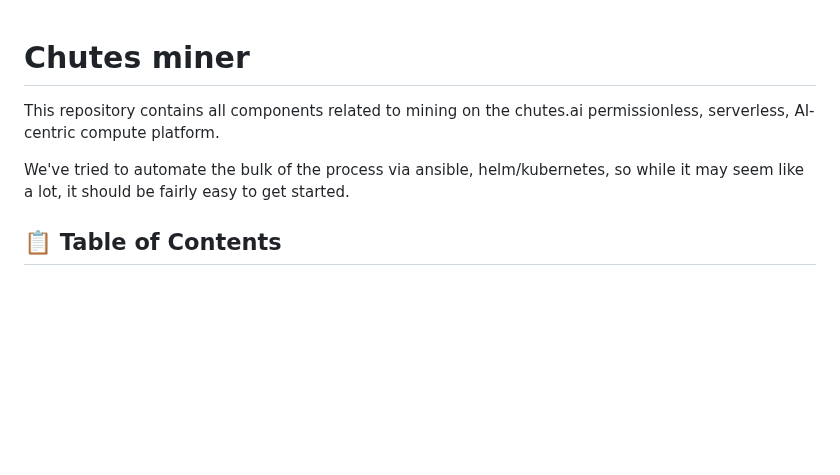
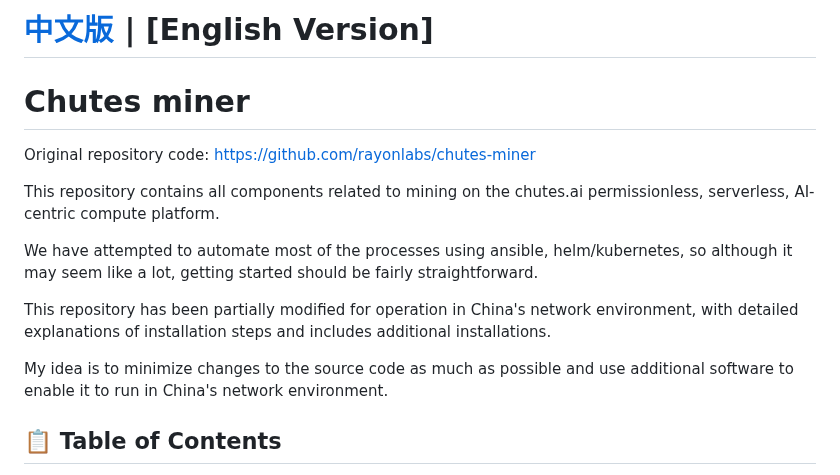
Before and after one commit to wuxin4692/chutes-miner-china, a Markdown page: README.md, the part around the change. Rendered like a GitHub page; blank space fills up the shorter version.

```diff
--- a/README.md
+++ b/README.md
@@ -1,8 +1,18 @@
+# [中文版](README_CN.md) | [English Version]
+
+
 # Chutes miner
+
+Original repository code: https://github.com/rayonlabs/chutes-miner
 
 This repository contains all components related to mining on the chutes.ai permissionless, serverless, AI-centric compute platform.
 
-We've tried to automate the bulk of the process via ansible, helm/kubernetes, so while it may seem like a lot, it should be fairly easy to get started.
+We have attempted to automate most of the processes using ansible, helm/kubernetes, so although it may seem like a lot, getting started should be fairly straightforward.
+
+This repository has been partially modified for operation in China's network environment, with detailed explanations of installation steps and includes additional installations.
+
+My idea is to minimize changes to the source code as much as possible and use additional software to enable it to run in China's network environment.
+
 
 ## 📋 Table of Contents
 
```
Also changed, not shown: README_CN.md (added, +173 -0 lines).
